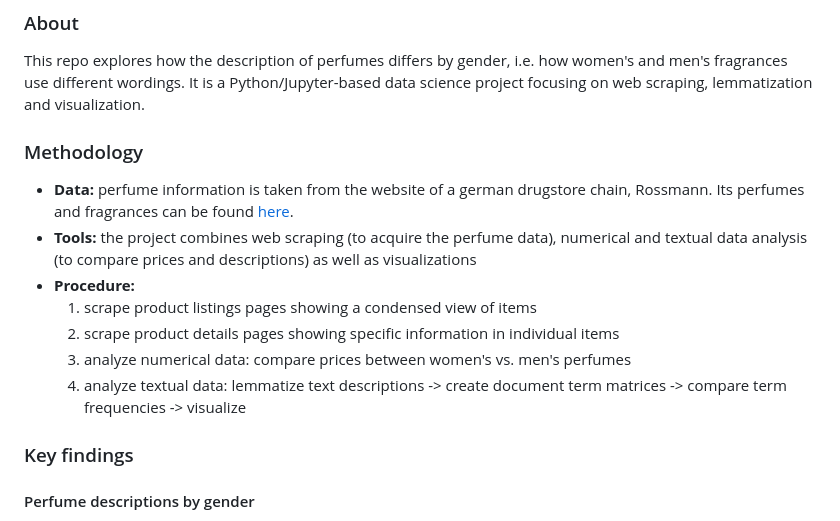
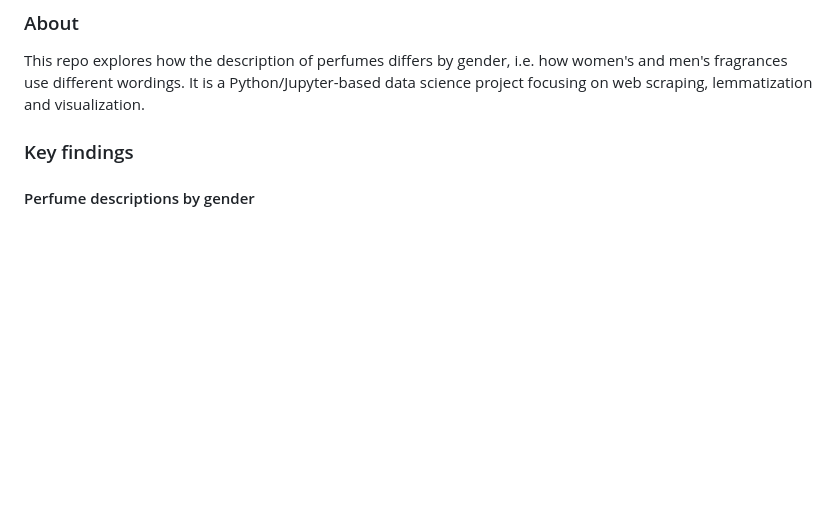
Before and after one commit to colinvn/perfumes-by-gender, a Markdown page: README.md, the part around the change printed below. Rendered like a GitHub page; blank space fills up the shorter version.

```diff
--- a/README.md
+++ b/README.md
@@ -3,17 +3,6 @@
 ### About
 
 This repo explores how the description of perfumes differs by gender, i.e. how women's and men's fragrances use different wordings. It is a Python/Jupyter-based data science project focusing on web scraping, lemmatization and visualization.
-
-### Methodology
-
-- **Data:** perfume information is taken from the website of a german drugstore chain, Rossmann. Its perfumes and fragrances can be found [here](https://www.rossmann.de/de/pflege-und-duft/duefte-und-parfum/c/olcat2_5).
-- **Tools:** the project combines web scraping (to acquire the perfume data), numerical and textual data analysis (to compare prices and descriptions) as well as visualizations
-- **Procedure:**
-    1. scrape product listings pages showing a condensed view of items
-    2. scrape product details pages showing specific information in individual items
-    3. analyze numerical data: compare prices between women's vs. men's perfumes
-    4. analyze textual data: lemmatize text descriptions -> create document term matrices -> compare term frequencies -> visualize
-
 
 ### Key findings
 ####  Perfume descriptions by gender
```
Also changed, not shown: other parts of README.md (+16 -0 lines), screenshots/product_details_page.png (added), screenshots/product_listings_page.png (added).
